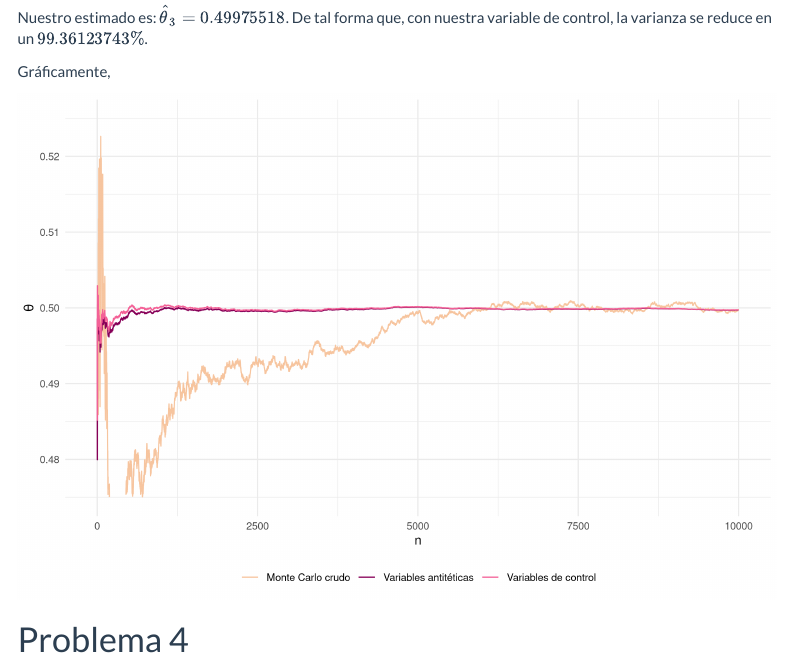
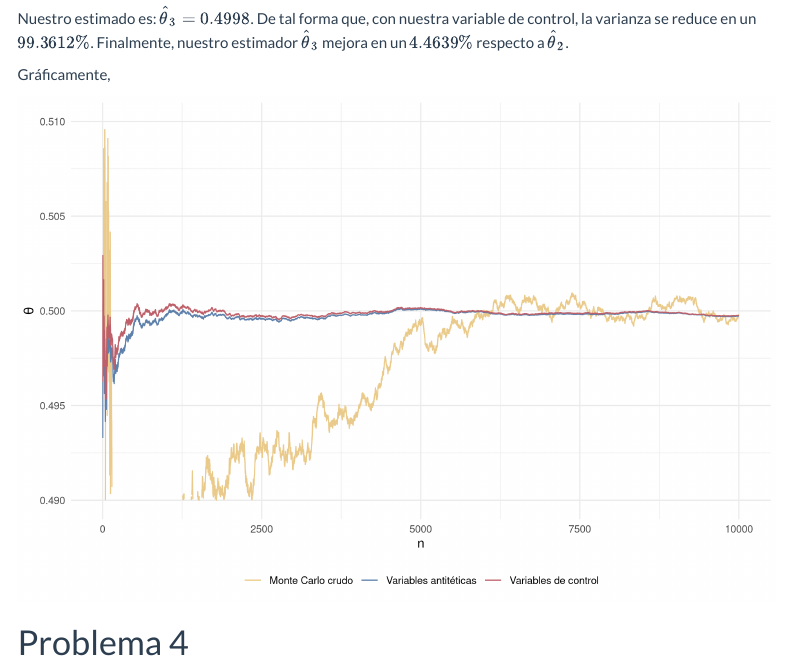
Before and after one commit to celj/simulation-midterm, an R Markdown document (midterm.Rmd): the page in a window 1100 px wide, from 2320 px down before the commit and from 2300 px down after it, so that both start at the same text. Rendered offline with R 4.5, knitr and Pandoc, with nearby package versions; a font, style sheet, LaTeX package, included part or bibliography that could not be used is replaced or left out; menus at the side of the page are left out.

Commit message:
Colour update

````diff
--- a/midterm.Rmd
+++ b/midterm.Rmd
@@ -159,7 +159,7 @@
 var.3    <- var(sim.cv)
 ```
 
-Nuestro estimado es: $\hat{\theta}_3 = `r theta.3`$. De tal forma que, con nuestra variable de control, la varianza se reduce en un $`r abs(var.3 / var.1 - 1) * 100`\%$.
+Nuestro estimado es: $\hat{\theta}_3 = `r theta.3`$. De tal forma que, con nuestra variable de control, la varianza se reduce en un $`r abs(var.3 / var.1 - 1) * 100`\%$. Finalmente, nuestro estimador $\hat{\theta}_3$ mejora en un $`r abs(var.3 / var.2 - 1) * 100`\%$ respecto a $\hat{\theta}_2$.
 
 Gráficamente,
 
@@ -170,16 +170,16 @@
                  cv = theta.cv)
 
 colours <- c(
-  "Monte Carlo crudo" = "#F7C59F",
-  "Variables antitéticas" = "#870058",
-  "Variables de control" = "#F46197"
+  "Monte Carlo crudo" = "#ebcb8b",
+  "Variables antitéticas" = "#5e81ac",
+  "Variables de control" = "#bf616a"
 )
 
 ggplot(df) +
   geom_line(aes(x = n, y = raw, colour = "Monte Carlo crudo")) +
   geom_line(aes(x = n, y = ant, colour = "Variables antitéticas")) +
   geom_line(aes(x = n, y = cv, colour = "Variables de control")) +
-  ylim(0.475, 0.525) +
+  ylim(0.49, 0.51) +
   scale_colour_manual(name = NULL, values = colours) +
   labs(title = NULL,
        x = "n",
````
Also changed, not shown: midterm.html, midterm.Rmd (4 more changed lines).
